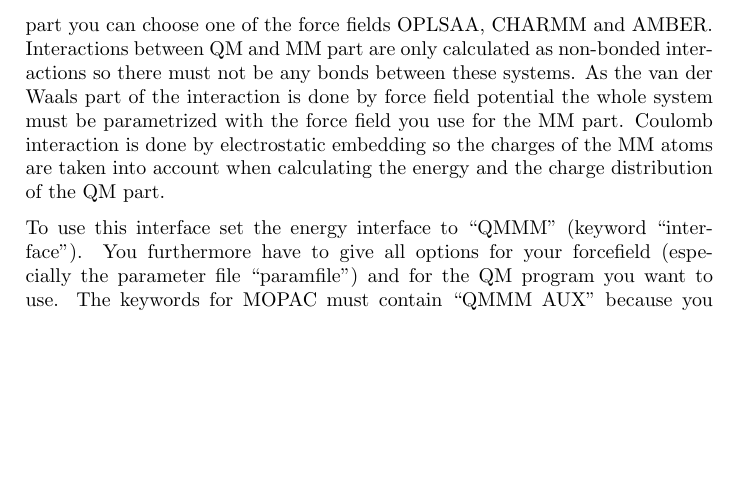
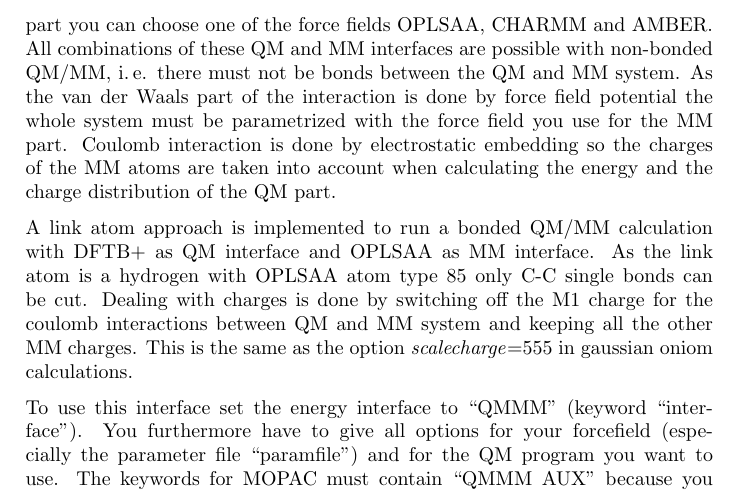
Before and after one commit to AKEngels/CAST, a LaTeX document (manual/castmanual.tex): part of page 17 of 59 before the commit and part of page 17 of 60 after it, cut so that both start at the same text, the shorter picture padded with empty space. Compiled offline with pdfLaTeX.

Commit message:
update manual

```diff
--- a/manual/castmanual.tex
+++ b/manual/castmanual.tex
@@ -473,7 +473,9 @@ If you want to run CAST with DFTBaby, set the interface parameter in the CAST in
 
 \subsubsection{QM/MM}
 
-There is also the possibility to use QM/MM as energy interface. For the QM part you can choose between MOPAC, GAUSSIAN and DFTB+, for the MM part you can choose one of the force fields OPLSAA, CHARMM and AMBER. Interactions between QM and MM part are only calculated as non-bonded interactions so there must not be any bonds between these systems. As the van der Waals part of the interaction is done by force field potential the whole system must be parametrized with the force field you use for the MM part. Coulomb interaction is done by electrostatic embedding so the charges of the MM atoms are taken into account when calculating the energy and the charge distribution of the QM part.
+There is also the possibility to use QM/MM as energy interface. For the QM part you can choose between MOPAC, GAUSSIAN and DFTB+, for the MM part you can choose one of the force fields OPLSAA, CHARMM and AMBER. All combinations of these QM and MM interfaces are possible with non-bonded QM/MM, i.\,e. there must not be bonds between the QM and MM system. As the van der Waals part of the interaction is done by force field potential the whole system must be parametrized with the force field you use for the MM part. Coulomb interaction is done by electrostatic embedding so the charges of the MM atoms are taken into account when calculating the energy and the charge distribution of the QM part.
+
+A link atom approach is implemented to run a bonded QM/MM calculation with DFTB+ as QM interface and OPLSAA as MM interface. As the link atom is a hydrogen with OPLSAA atom type 85 only C-C single bonds can be cut. Dealing with charges is done by switching off the M1 charge for the coulomb interactions between QM and MM system and keeping all the other MM charges. This is the same as the option \textit{scalecharge}=555 in gaussian oniom calculations.
 
 To use this interface set the energy interface to ``QMMM'' (keyword ``interface''). You furthermore have to give all options for your forcefield (especially the parameter file ``paramfile'') and for the QM program you want to use. The keywords for MOPAC must contain ``QMMM AUX'' because you want to do a QM/MM calculation and the information you need is read from an auxiliary file (for details about a MOPAC QM/MM calculation see \url{http://openmopac.net/manual/QMMM.html}). For GAUSSIAN the necessary keywords (``Charge'', ``NoSymm'' and ``Density'', for gradient calculations also ``Prop=(Field,Read)'') are automatically added to the gaussian input file, so you don't have to set them. However not all methods might be compatible with these keywords so take care of this. The QM/MM interface with GAUSSIAN is similar to the AMBER-GAUSSIAN interface described in reference \cite{okamoto_minimal_2011}. For DFTB+ the commands that tell DFTB+ to deal with external charges are also set automatically.
 
```
